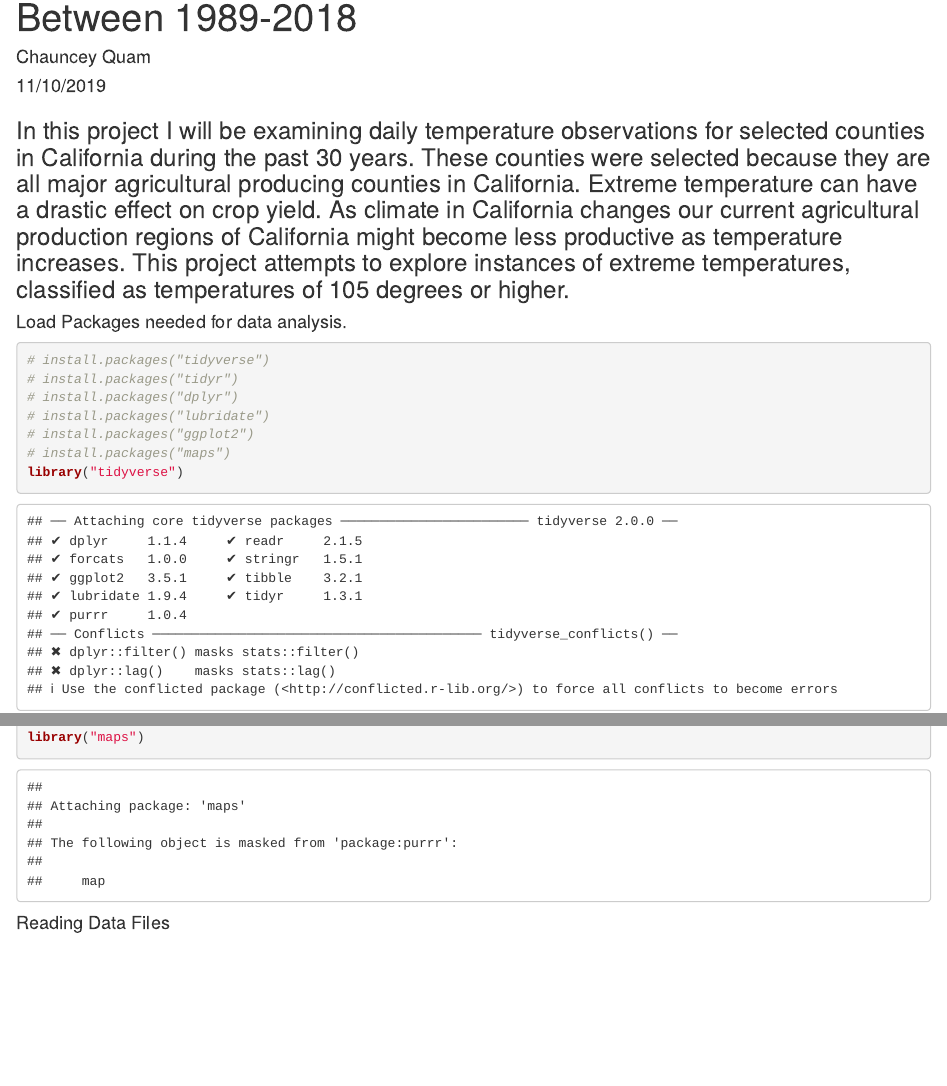
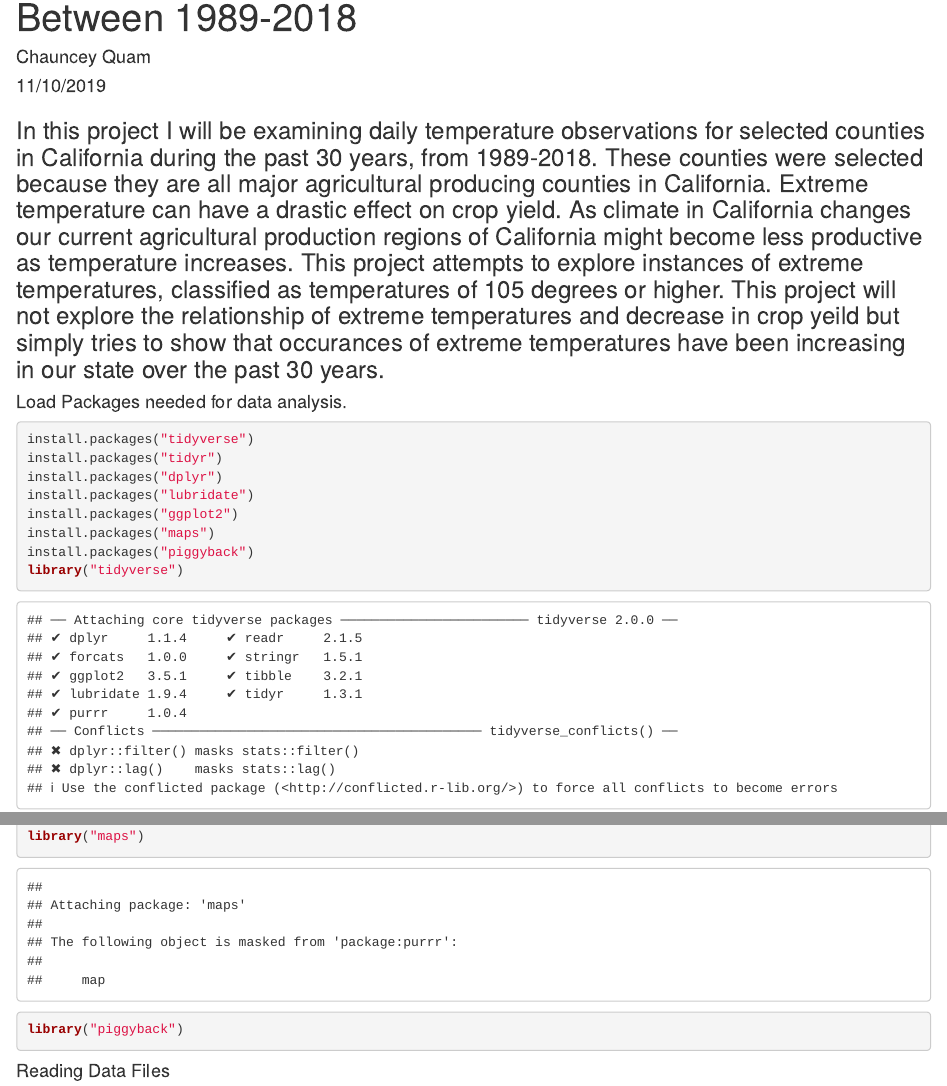
Before and after one commit to ChaunceyQuam/ca-temperatures, an R Markdown document (Final Project Submission.Rmd): the page in a window 1100 px wide, from 70 px down, and a second part further down, joined at a grey line. Rendered offline with R 4.5, knitr and Pandoc, with nearby package versions; some code elsewhere in the file could not run offline.

Commit message:
debugging travis

````diff
--- a/Final Project Submission.Rmd
+++ b/Final Project Submission.Rmd
@@ -8,22 +8,24 @@ output:
 
 ```{r setup, include=FALSE}
 ```
-### In this project I will be examining daily temperature observations for selected counties in California during the past 30 years. These counties were selected because they are all major agricultural producing counties in California. Extreme temperature can have a drastic effect on crop yield. As climate in California changes our current agricultural production regions of California might become less productive as temperature increases. This project attempts to explore instances of extreme temperatures, classified as temperatures of 105 degrees or higher.
+### In this project I will be examining daily temperature observations for selected counties in California during the past 30 years, from 1989-2018. These counties were selected because they are all major agricultural producing counties in California. Extreme temperature can have a drastic effect on crop yield. As climate in California changes our current agricultural production regions of California might become less productive as temperature increases. This project attempts to explore instances of extreme temperatures, classified as temperatures of 105 degrees or higher. This project will not explore the relationship of extreme temperatures and decrease in crop yeild but simply tries to show that occurances of extreme temperatures have been increasing in our state over the past 30 years.
 
 
 #### Load Packages needed for data analysis.
 ```{r load packages}
-# install.packages("tidyverse")
-# install.packages("tidyr")
-# install.packages("dplyr")
-# install.packages("lubridate")
-# install.packages("ggplot2")
-# install.packages("maps")
+install.packages("tidyverse")
+install.packages("tidyr")
+install.packages("dplyr")
+install.packages("lubridate")
+install.packages("ggplot2")
+install.packages("maps")
+install.packages("piggyback")
 library("tidyverse")
 library("dplyr")
 library("lubridate")
 library("ggplot2")
 library("maps")
+library("piggyback")
 ```
 
 
````
